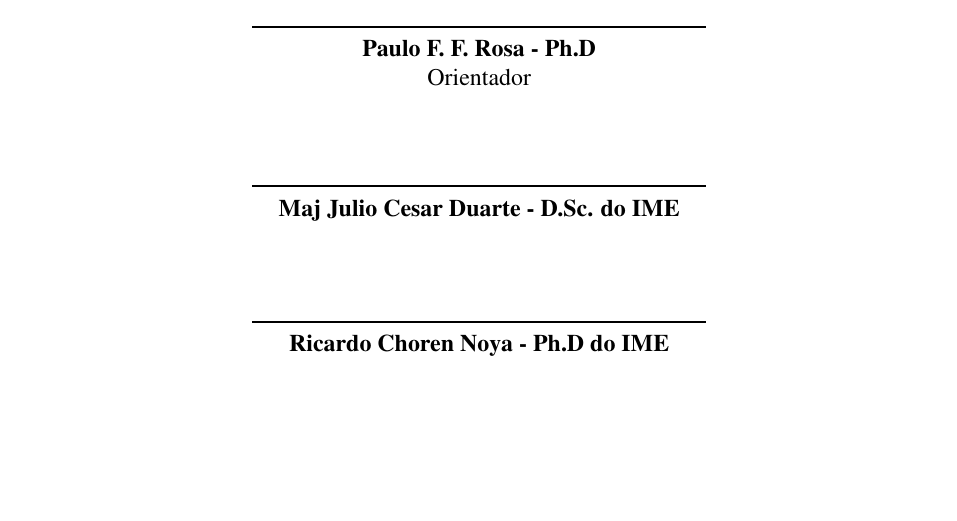
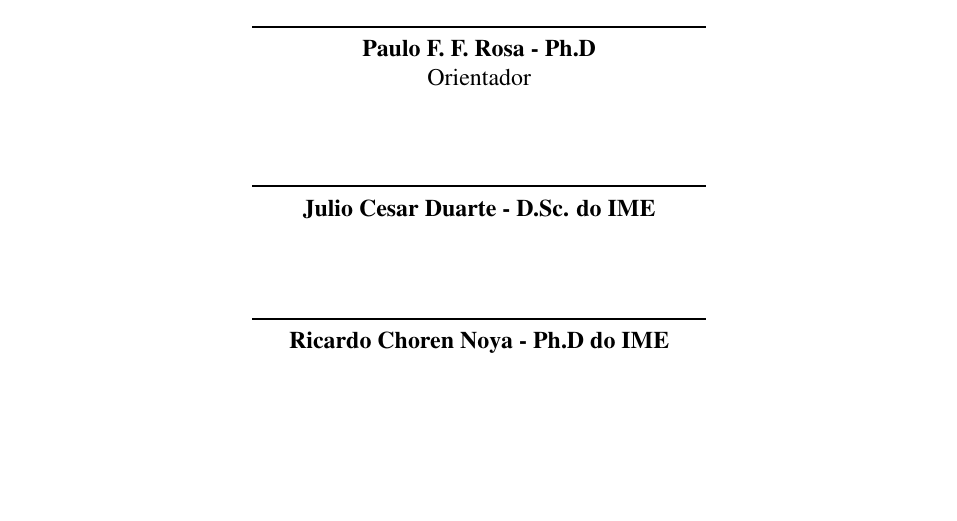
Before and after one commit to legacy-roboime/ip-jan-bramigk, a LaTeX thesis (relatorio/relatorio.tex): part of page 4 of 23, cut so that both start at the same text. Compiled offline with pdfLaTeX.

Commit message:
Some small fixes.

```diff
--- a/relatorio/relatorio.tex
+++ b/relatorio/relatorio.tex
@@ -267,7 +269,7 @@
 %
 % \includepdf{folhadeaprovacao_final.pdf}
 %
-\convidadoum{Maj Julio Cesar Duarte - D.Sc. do IME}{}
+\convidadoum{Julio Cesar Duarte - D.Sc. do IME}{}
 \convidadodois{Ricardo Choren Noya - Ph.D do IME}{}
 \imprimirfolhadeaprovacao{9 de outubro de 2013}
 % ---
```
Also changed, not shown: relatorio/relatorio.tex (2 more changed lines).
